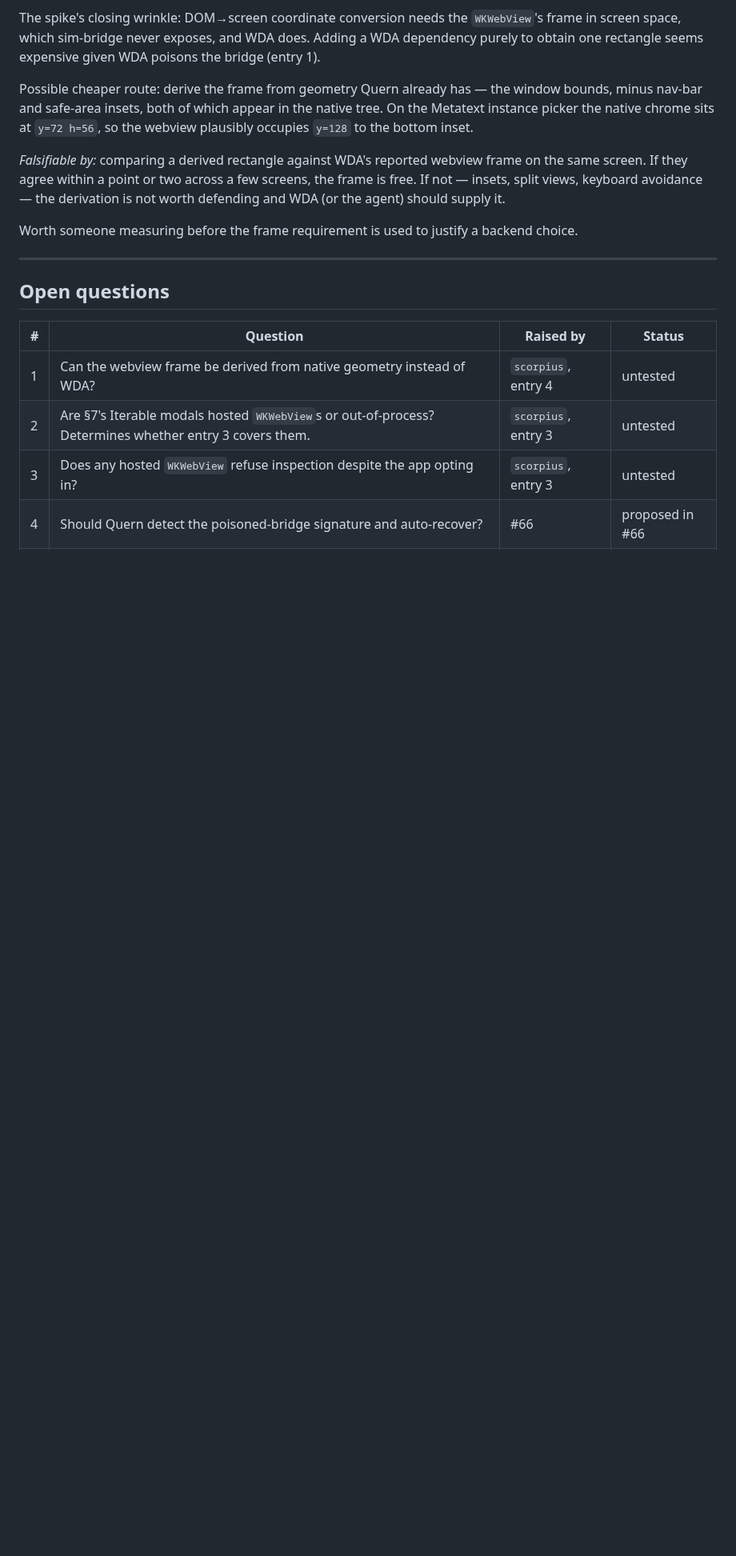
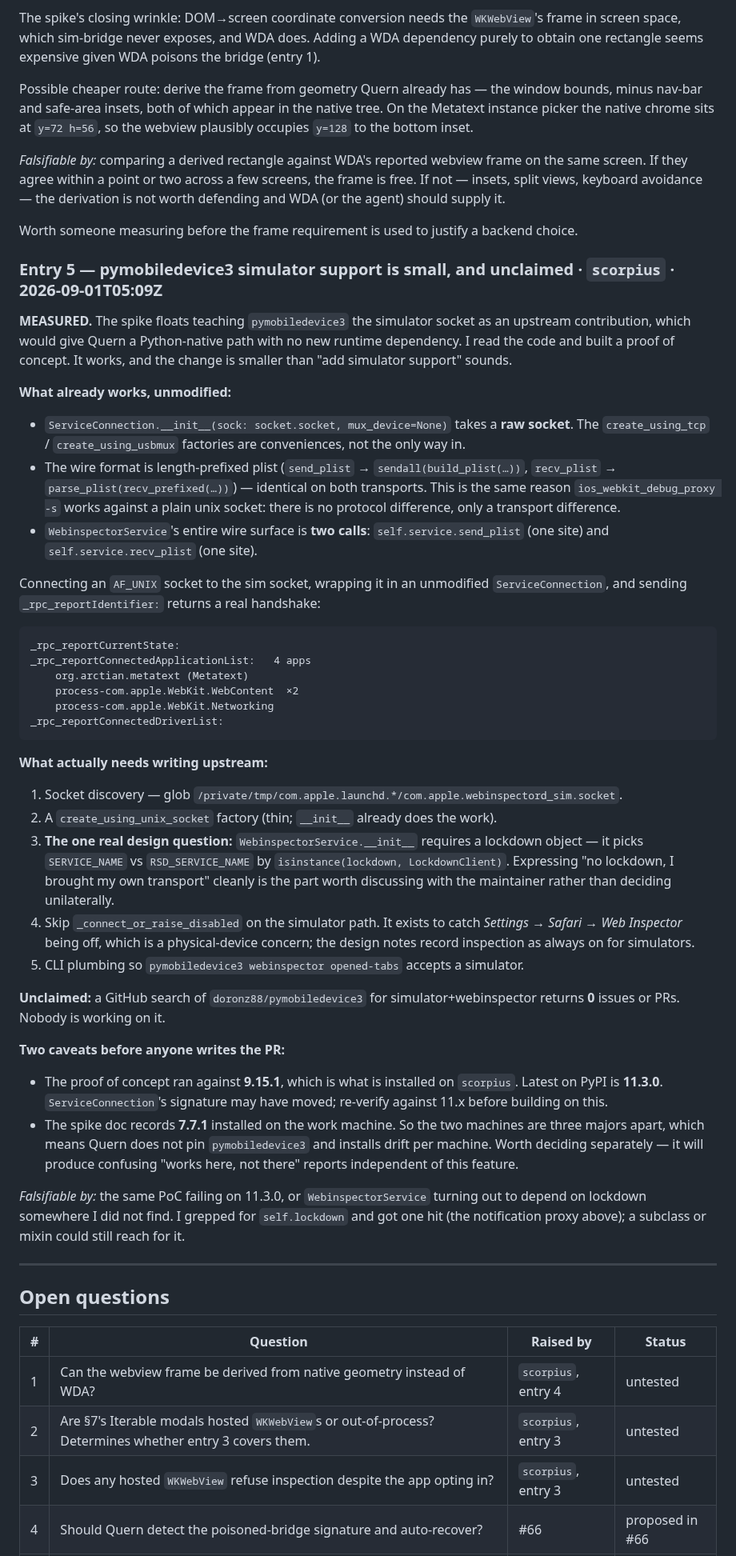
Before and after one commit to quern-dev/quern, a Markdown page: docs/proposals/webview-channel-log.md, the part around one of its changes. Shown at 80% size. GitHub-like rendering; blank space fills up the shorter version.

Commit message:
docs(log): pymobiledevice3 simulator support is small and unclaimed
Proof of concept rather than a feasibility guess: an AF_UNIX socket on the
webinspectord_sim path, wrapped in an unmodified ServiceConnection, completes
the _rpc_reportIdentifier: handshake and returns the connected application
list including Metatext and the WebKit content processes.

Nothing about the protocol needs changing. ServiceConnection.__init__ already
takes a raw socket, the framing is the same length-prefixed plist on both
transports, and WebinspectorService's entire wire surface is one send_plist
and one recv_plist. That is why iwdp -s works against a plain unix socket
too: transport difference, not protocol difference.

What remains is socket discovery, a factory, skipping the physical-device
'inspector disabled' check, CLI plumbing, and one genuine design question --
how WebinspectorService should express 'no lockdown, I brought my own
transport', which is worth asking the maintainer rather than deciding for
them.

Records two caveats: the PoC ran on 9.15.1 and latest is 11.3.0, and the two
machines are three majors apart (7.7.1 vs 9.15.1), which means Quern does not
pin pymobiledevice3 and installs drift per machine.

A GitHub search of doronz88/pymobiledevice3 returns 0 issues or PRs for
simulator webinspector, so the gap is unclaimed.

````diff
--- a/docs/proposals/webview-channel-log.md
+++ b/docs/proposals/webview-channel-log.md
@@ -193,6 +194,71 @@ the derivation is not worth defending and WDA (or the agent) should supply it.
 Worth someone measuring before the frame requirement is used to justify a
 backend choice.
 
+### Entry 5 — pymobiledevice3 simulator support is small, and unclaimed · `scorpius` · 2026-09-01T05:09Z
+
+**MEASURED.** The spike floats teaching `pymobiledevice3` the simulator socket as
+an upstream contribution, which would give Quern a Python-native path with no new
+runtime dependency. I read the code and built a proof of concept. It works, and
+the change is smaller than "add simulator support" sounds.
+
+**What already works, unmodified:**
+
+- `ServiceConnection.__init__(sock: socket.socket, mux_device=None)` takes a
+  **raw socket**. The `create_using_tcp` / `create_using_usbmux` factories are
+  conveniences, not the only way in.
+- The wire format is length-prefixed plist (`send_plist` → `sendall(build_plist(…))`,
+  `recv_plist` → `parse_plist(recv_prefixed(…))`) — identical on both transports.
+  This is the same reason `ios_webkit_debug_proxy -s` works against a plain unix
+  socket: there is no protocol difference, only a transport difference.
+- `WebinspectorService`'s entire wire surface is **two calls**: `self.service.send_plist`
+  (one site) and `self.service.recv_plist` (one site).
+
+Connecting an `AF_UNIX` socket to the sim socket, wrapping it in an unmodified
+`ServiceConnection`, and sending `_rpc_reportIdentifier:` returns a real
+handshake:
+
+```
+_rpc_reportCurrentState:
+_rpc_reportConnectedApplicationList:   4 apps
+    org.arctian.metatext (Metatext)
+    process-com.apple.WebKit.WebContent  ×2
+    process-com.apple.WebKit.Networking
+_rpc_reportConnectedDriverList:
+```
+
+**What actually needs writing upstream:**
+
+1. Socket discovery — glob `/private/tmp/com.apple.launchd.*/com.apple.webinspectord_sim.socket`.
+2. A `create_using_unix_socket` factory (thin; `__init__` already does the work).
+3. **The one real design question:** `WebinspectorService.__init__` requires a
+   lockdown object — it picks `SERVICE_NAME` vs `RSD_SERVICE_NAME` by
+   `isinstance(lockdown, LockdownClient)`. Expressing "no lockdown, I brought my
+   own transport" cleanly is the part worth discussing with the maintainer rather
+   than deciding unilaterally.
+4. Skip `_connect_or_raise_disabled` on the simulator path. It exists to catch
+   *Settings → Safari → Web Inspector* being off, which is a physical-device
+   concern; the design notes record inspection as always on for simulators.
+5. CLI plumbing so `pymobiledevice3 webinspector opened-tabs` accepts a simulator.
+
+**Unclaimed:** a GitHub search of `doronz88/pymobiledevice3` for
+simulator+webinspector returns **0** issues or PRs. Nobody is working on it.
+
+**Two caveats before anyone writes the PR:**
+
+- The proof of concept ran against **9.15.1**, which is what is installed on
+  `scorpius`. Latest on PyPI is **11.3.0**. `ServiceConnection`'s signature may
+  have moved; re-verify against 11.x before building on this.
+- The spike doc records **7.7.1** installed on the work machine. So the two
+  machines are three majors apart, which means Quern does not pin
+  `pymobiledevice3` and installs drift per machine. Worth deciding separately —
+  it will produce confusing "works here, not there" reports independent of this
+  feature.
+
+*Falsifiable by:* the same PoC failing on 11.3.0, or `WebinspectorService`
+turning out to depend on lockdown somewhere I did not find. I grepped for
+`self.lockdown` and got one hit (the notification proxy above); a subclass or
+mixin could still reach for it.
+
 ---
 
 ## Open questions
````
Also changed, not shown: other parts of docs/proposals/webview-channel-log.md (+3 -0 lines).
